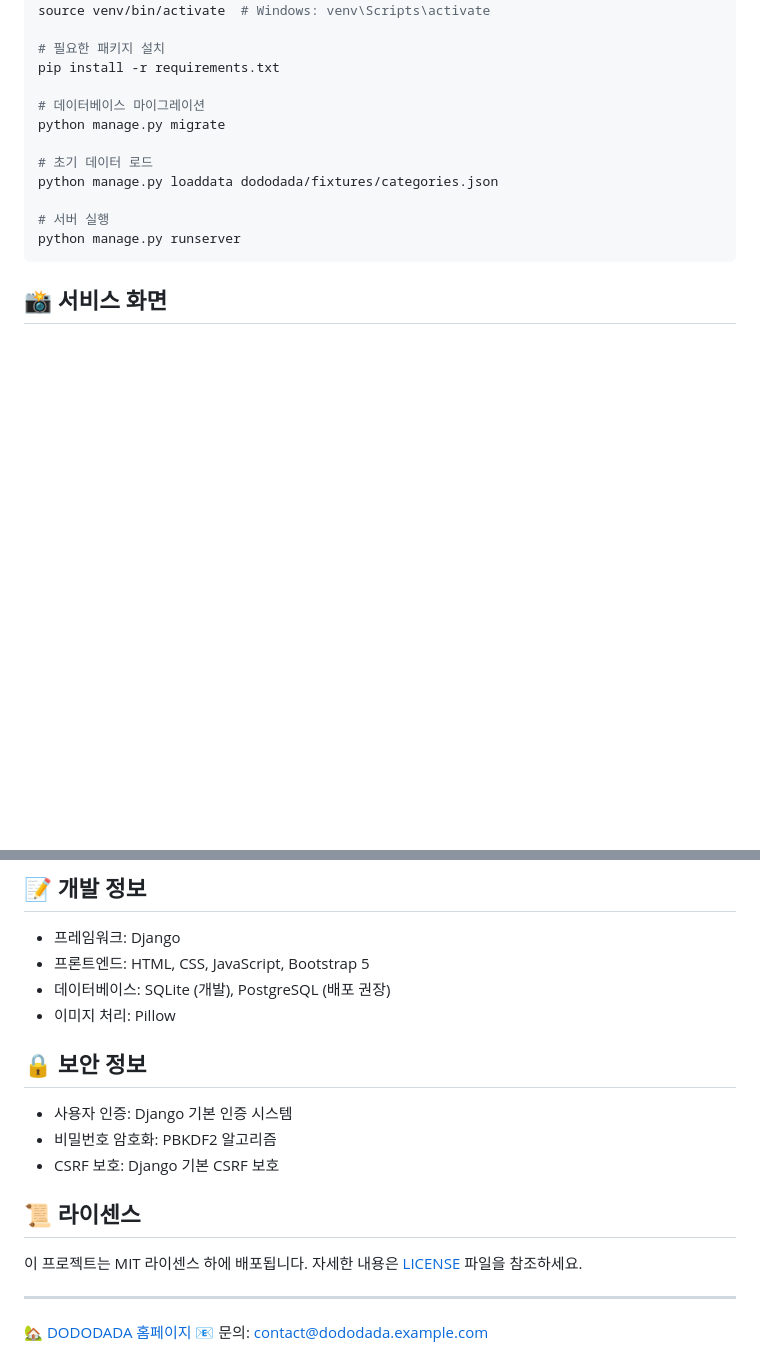
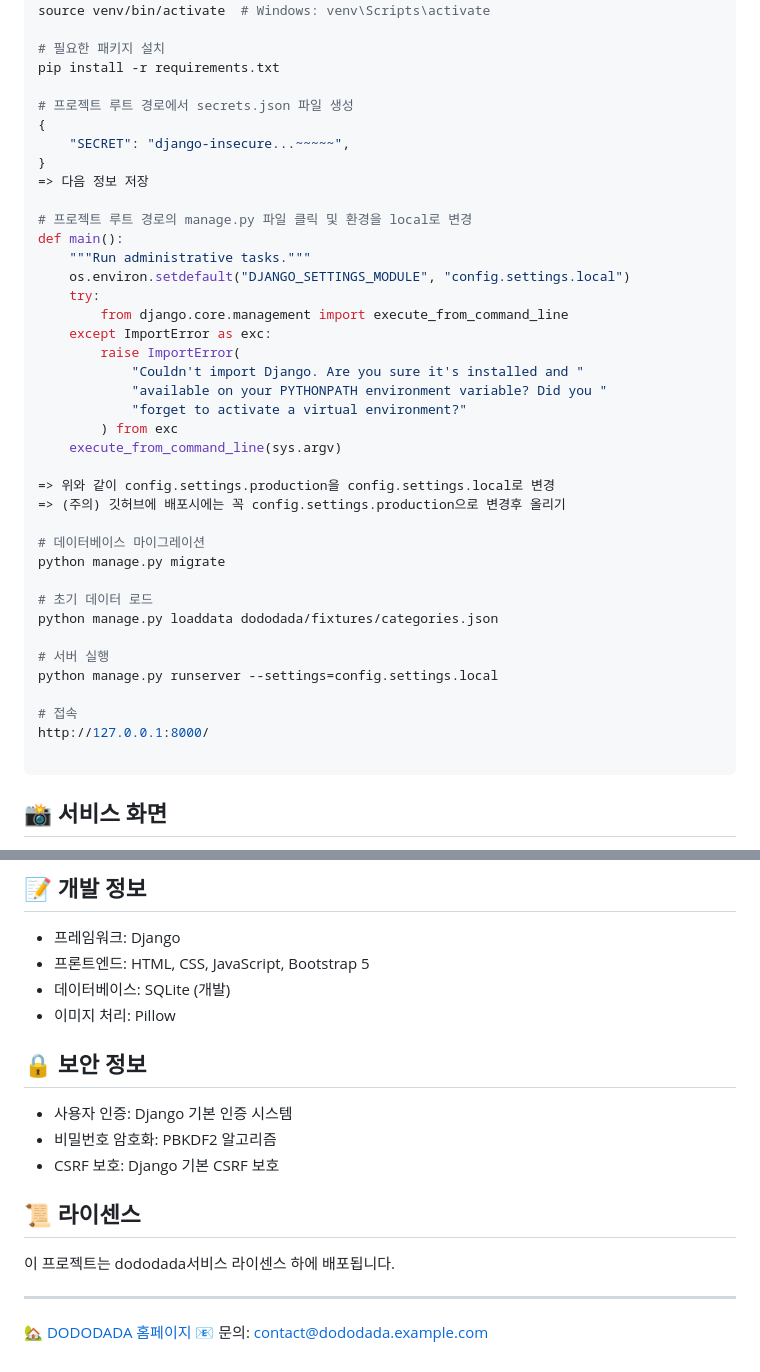
Before and after one commit to donedong82/dododada, a Markdown page: README.md, 2 parts joined by grey strips. GitHub-like rendering; blank space fills up the shorter version.

Commit message:
[Dox] Update README.md

````diff
--- a/README.md
+++ b/README.md
@@ -61,6 +61,29 @@ source venv/bin/activate  # Windows: venv\Scripts\activate
 # 필요한 패키지 설치
 pip install -r requirements.txt
 
+# 프로젝트 루트 경로에서 secrets.json 파일 생성
+{
+    "SECRET": "django-insecure...~~~~~",
+}
+=> 다음 정보 저장
+
+# 프로젝트 루트 경로의 manage.py 파일 클릭 및 환경을 local로 변경
+def main():
+    """Run administrative tasks."""
+    os.environ.setdefault("DJANGO_SETTINGS_MODULE", "config.settings.local")
+    try:
+        from django.core.management import execute_from_command_line
+    except ImportError as exc:
+        raise ImportError(
+            "Couldn't import Django. Are you sure it's installed and "
+            "available on your PYTHONPATH environment variable? Did you "
+            "forget to activate a virtual environment?"
+        ) from exc
+    execute_from_command_line(sys.argv)
+
+=> 위와 같이 config.settings.production을 config.settings.local로 변경
+=> (주의) 깃허브에 배포시에는 꼭 config.settings.production으로 변경후 올리기
+
 # 데이터베이스 마이그레이션
 python manage.py migrate
 
@@ -68,7 +91,11 @@ python manage.py migrate
 python manage.py loaddata dododada/fixtures/categories.json
 
 # 서버 실행
-python manage.py runserver
+python manage.py runserver --settings=config.settings.local
+
+# 접속
+http://127.0.0.1:8000/
+
 ```
 
 ## 📸 서비스 화면
@@ -83,7 +110,7 @@ python manage.py runserver
 
 - 프레임워크: Django
 - 프론트엔드: HTML, CSS, JavaScript, Bootstrap 5
-- 데이터베이스: SQLite (개발), PostgreSQL (배포 권장)
+- 데이터베이스: SQLite (개발)
 - 이미지 처리: Pillow
 
 ## 🔒 보안 정보
@@ -94,7 +121,7 @@ python manage.py runserver
 
 ## 📜 라이센스
 
-이 프로젝트는 MIT 라이센스 하에 배포됩니다. 자세한 내용은 [LICENSE](LICENSE) 파일을 참조하세요.
+이 프로젝트는 dododada서비스 라이센스 하에 배포됩니다.
 
 ---
 
````
